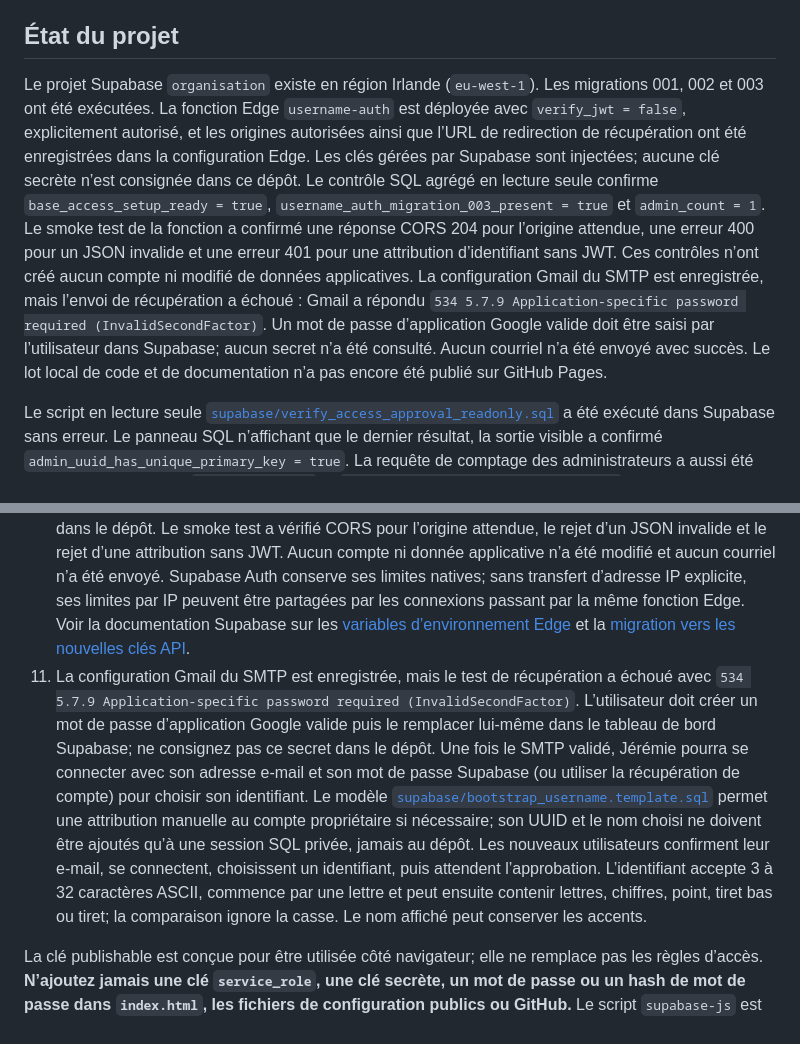
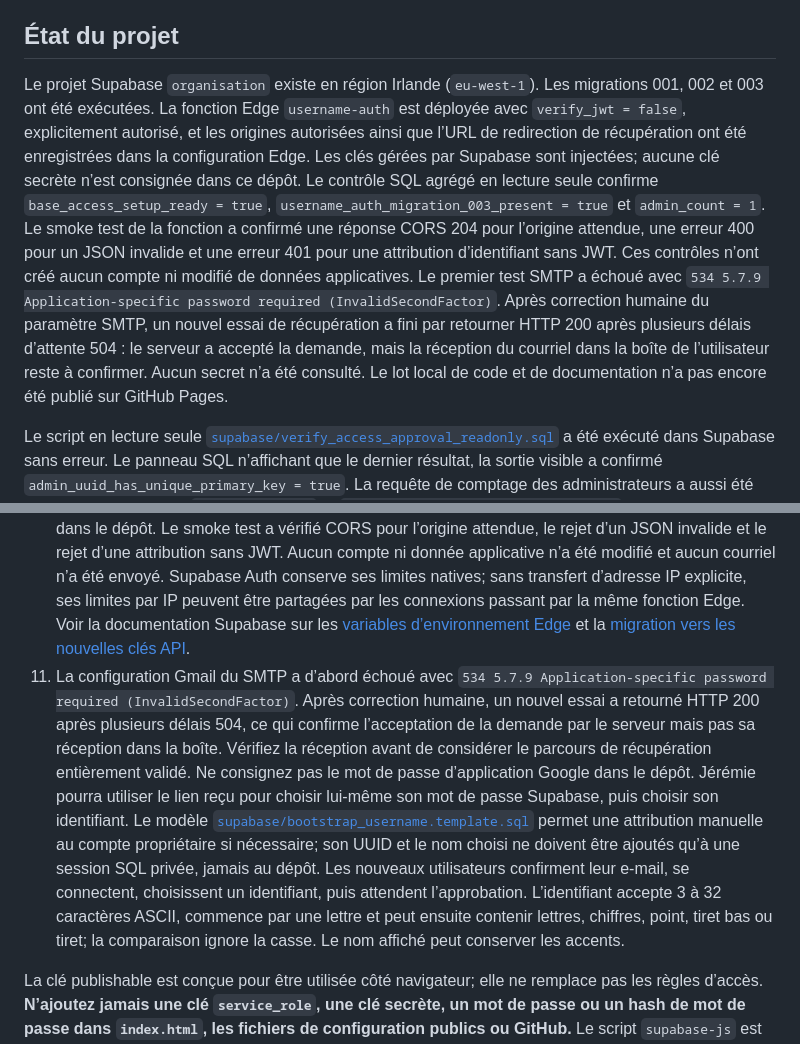
Before and after one commit to SeigneurJ/organisation, a Markdown page: SUPABASE_SETUP.md, 2 parts joined by grey strips. Drawn GitHub-style.

Commit message:
Actualise l’état du test de récupération SMTP

```diff
--- a/SUPABASE_SETUP.md
+++ b/SUPABASE_SETUP.md
@@ -4,7 +4,7 @@ Cette intégration permet de retrouver les mêmes tâches, habitudes, notes et e
 
 ## État du projet
 
-Le projet Supabase `organisation` existe en région Irlande (`eu-west-1`). Les migrations 001, 002 et 003 ont été exécutées. La fonction Edge `username-auth` est déployée avec `verify_jwt = false`, explicitement autorisé, et les origines autorisées ainsi que l’URL de redirection de récupération ont été enregistrées dans la configuration Edge. Les clés gérées par Supabase sont injectées; aucune clé secrète n’est consignée dans ce dépôt. Le contrôle SQL agrégé en lecture seule confirme `base_access_setup_ready = true`, `username_auth_migration_003_present = true` et `admin_count = 1`. Le smoke test de la fonction a confirmé une réponse CORS 204 pour l’origine attendue, une erreur 400 pour un JSON invalide et une erreur 401 pour une attribution d’identifiant sans JWT. Ces contrôles n’ont créé aucun compte ni modifié de données applicatives. La configuration Gmail du SMTP est enregistrée, mais l’envoi de récupération a échoué : Gmail a répondu `534 5.7.9 Application-specific password required (InvalidSecondFactor)`. Un mot de passe d’application Google valide doit être saisi par l’utilisateur dans Supabase; aucun secret n’a été consulté. Aucun courriel n’a été envoyé avec succès. Le lot local de code et de documentation n’a pas encore été publié sur GitHub Pages.
+Le projet Supabase `organisation` existe en région Irlande (`eu-west-1`). Les migrations 001, 002 et 003 ont été exécutées. La fonction Edge `username-auth` est déployée avec `verify_jwt = false`, explicitement autorisé, et les origines autorisées ainsi que l’URL de redirection de récupération ont été enregistrées dans la configuration Edge. Les clés gérées par Supabase sont injectées; aucune clé secrète n’est consignée dans ce dépôt. Le contrôle SQL agrégé en lecture seule confirme `base_access_setup_ready = true`, `username_auth_migration_003_present = true` et `admin_count = 1`. Le smoke test de la fonction a confirmé une réponse CORS 204 pour l’origine attendue, une erreur 400 pour un JSON invalide et une erreur 401 pour une attribution d’identifiant sans JWT. Ces contrôles n’ont créé aucun compte ni modifié de données applicatives. Le premier test SMTP a échoué avec `534 5.7.9 Application-specific password required (InvalidSecondFactor)`. Après correction humaine du paramètre SMTP, un nouvel essai de récupération a fini par retourner HTTP 200 après plusieurs délais d’attente 504 : le serveur a accepté la demande, mais la réception du courriel dans la boîte de l’utilisateur reste à confirmer. Aucun secret n’a été consulté. Le lot local de code et de documentation n’a pas encore été publié sur GitHub Pages.
 
 Le script en lecture seule [`supabase/verify_access_approval_readonly.sql`](supabase/verify_access_approval_readonly.sql) a été exécuté dans Supabase sans erreur. Le panneau SQL n’affichant que le dernier résultat, la sortie visible a confirmé `admin_uuid_has_unique_primary_key = true`. La requête de comptage des administrateurs a aussi été exécutée séparément : `admin_count = 1` et `exactly_one_admin_registered = true`. Les résultats intermédiaires du script (tables/RLS, privilèges et signatures RPC) ne sont pas consignés comme vérifiés. Les parcours avec plusieurs comptes et les tentatives d’accès direct avec un JWT encore valide restent à tester.
 
@@ -22,7 +22,7 @@ Le mode local reste utilisable sans configuration. Il conserve les données dans
 8. Le script [`supabase/verify_access_approval_readonly.sql`](supabase/verify_access_approval_readonly.sql) a été exécuté. Son contrôle complet actuel est consigné ci-dessus dans l’état du projet. Le script [`supabase/verify_project_status_readonly.sql`](supabase/verify_project_status_readonly.sql) fournit les vérifications agrégées après la migration 003. Les parcours utilisateur `pending`, `approved`, `rejected` et `suspended`, y compris les requêtes directes avec un JWT encore valide, restent à valider.
 9. La migration [`supabase/migrations/202610220003_username_auth.sql`](supabase/migrations/202610220003_username_auth.sql) a été exécutée avec succès. Le contrôle en lecture seule confirme les objets d’authentification par identifiant attendus.
 10. La fonction [`supabase/functions/username-auth/index.ts`](supabase/functions/username-auth/index.ts) est déployée. `verify_jwt = false` a été explicitement autorisé pour que la fonction traite aussi les demandes avant connexion; elle vérifie elle-même les entrées et exige une session pour attribuer un identifiant. Les origines autorisées et `AUTH_PASSWORD_RESET_REDIRECT_URL` sont sauvegardés dans les secrets Edge. Supabase injecte `SUPABASE_URL` et ses clés gérées; ne copiez aucune clé secrète dans une variable personnalisée ou dans le dépôt. Le smoke test a vérifié CORS pour l’origine attendue, le rejet d’un JSON invalide et le rejet d’une attribution sans JWT. Aucun compte ni donnée applicative n’a été modifié et aucun courriel n’a été envoyé. Supabase Auth conserve ses limites natives; sans transfert d’adresse IP explicite, ses limites par IP peuvent être partagées par les connexions passant par la même fonction Edge. Voir la documentation Supabase sur les [variables d’environnement Edge](https://supabase.com/docs/guides/functions/secrets) et la [migration vers les nouvelles clés API](https://supabase.com/docs/guides/getting-started/migrating-to-new-api-keys).
-11. La configuration Gmail du SMTP est enregistrée, mais le test de récupération a échoué avec `534 5.7.9 Application-specific password required (InvalidSecondFactor)`. L’utilisateur doit créer un mot de passe d’application Google valide puis le remplacer lui-même dans le tableau de bord Supabase; ne consignez pas ce secret dans le dépôt. Une fois le SMTP validé, Jérémie pourra se connecter avec son adresse e-mail et son mot de passe Supabase (ou utiliser la récupération de compte) pour choisir son identifiant. Le modèle [`supabase/bootstrap_username.template.sql`](supabase/bootstrap_username.template.sql) permet une attribution manuelle au compte propriétaire si nécessaire; son UUID et le nom choisi ne doivent être ajoutés qu’à une session SQL privée, jamais au dépôt. Les nouveaux utilisateurs confirment leur e-mail, se connectent, choisissent un identifiant, puis attendent l’approbation. L’identifiant accepte 3 à 32 caractères ASCII, commence par une lettre et peut ensuite contenir lettres, chiffres, point, tiret bas ou tiret; la comparaison ignore la casse. Le nom affiché peut conserver les accents.
+11. La configuration Gmail du SMTP a d’abord échoué avec `534 5.7.9 Application-specific password required (InvalidSecondFactor)`. Après correction humaine, un nouvel essai a retourné HTTP 200 après plusieurs délais 504, ce qui confirme l’acceptation de la demande par le serveur mais pas sa réception dans la boîte. Vérifiez la réception avant de considérer le parcours de récupération entièrement validé. Ne consignez pas le mot de passe d’application Google dans le dépôt. Jérémie pourra utiliser le lien reçu pour choisir lui-même son mot de passe Supabase, puis choisir son identifiant. Le modèle [`supabase/bootstrap_username.template.sql`](supabase/bootstrap_username.template.sql) permet une attribution manuelle au compte propriétaire si nécessaire; son UUID et le nom choisi ne doivent être ajoutés qu’à une session SQL privée, jamais au dépôt. Les nouveaux utilisateurs confirment leur e-mail, se connectent, choisissent un identifiant, puis attendent l’approbation. L’identifiant accepte 3 à 32 caractères ASCII, commence par une lettre et peut ensuite contenir lettres, chiffres, point, tiret bas ou tiret; la comparaison ignore la casse. Le nom affiché peut conserver les accents.
 
 La clé publishable est conçue pour être utilisée côté navigateur; elle ne remplace pas les règles d’accès. **N’ajoutez jamais une clé `service_role`, une clé secrète, un mot de passe ou un hash de mot de passe dans `index.html`, les fichiers de configuration publics ou GitHub.** Le script `supabase-js` est chargé depuis jsDelivr et nécessite une connexion Internet en mode en ligne.
 
```
